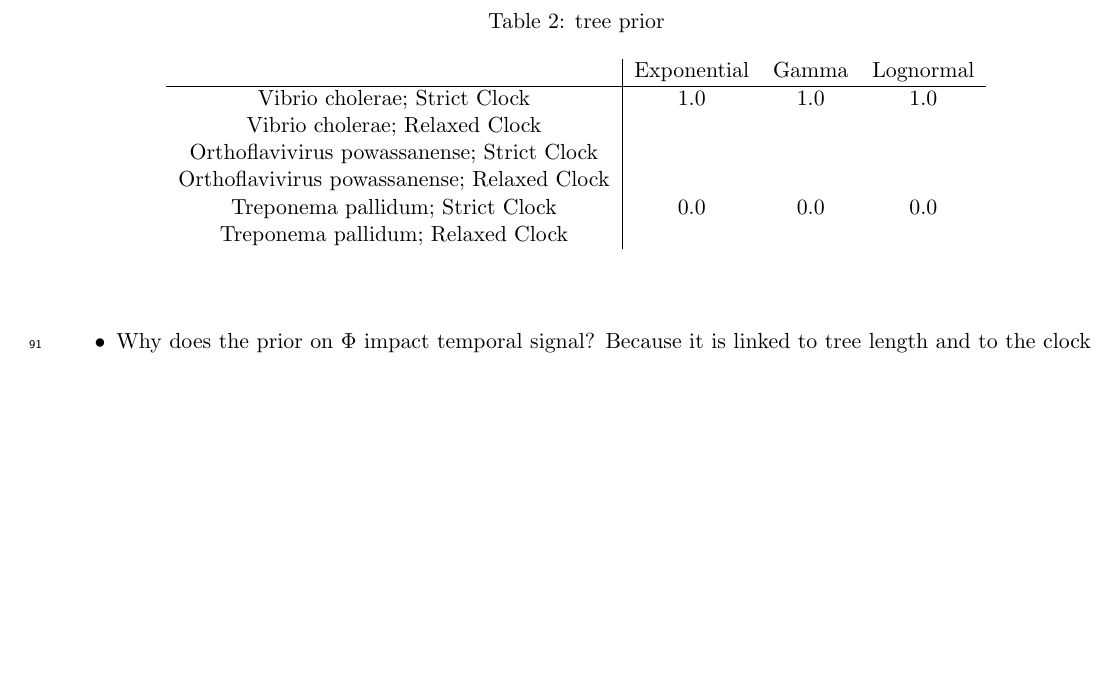
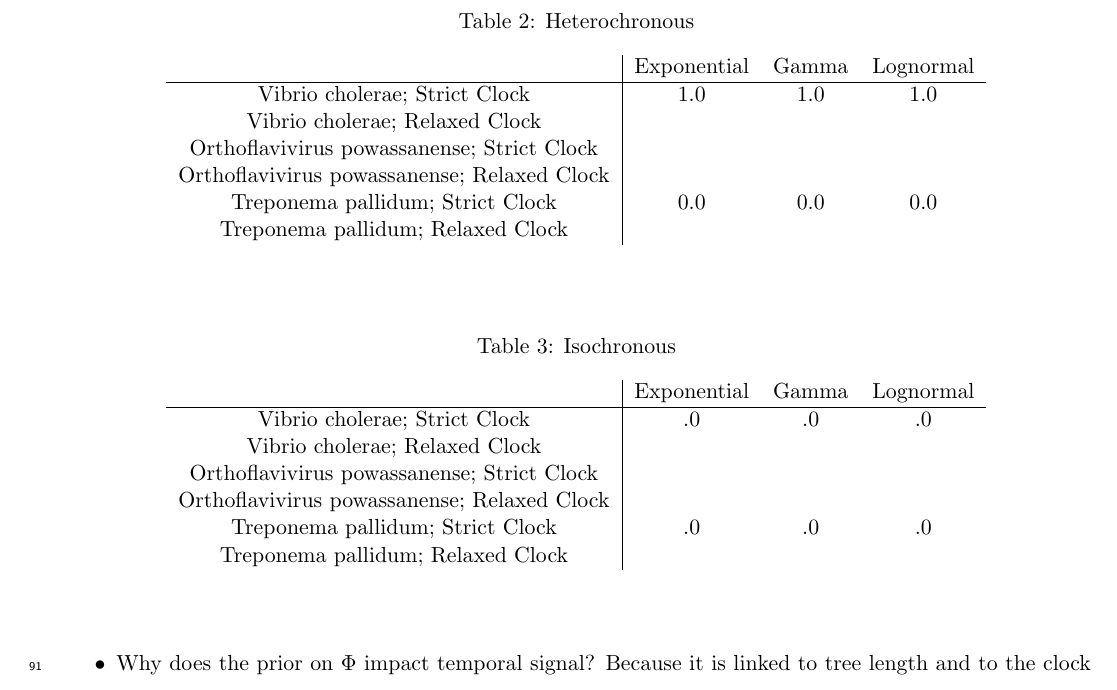
Before and after one commit to sebastianduchene/BETS_prior_sensitivity_ms, a LaTeX document (main_text.tex): part of page 9 of 15, cut at the place of the change, the shorter picture padded with empty space. Compiled offline with pdfLaTeX.

Commit message:
Ok in gihtub

```diff
--- a/main_text.tex
+++ b/main_text.tex
@@ -122,8 +122,8 @@ A fundamental question to warrant the use of sampling times for molecular calibr
 
     \item Simulations \textbf{\textcolor{red}{Pending for now} - does the tree prior impact the accuracy to detect temporal signal?}
         \subitem \textcolor{red}{To do: This is where the simulations come in. Think of visuals here. Probably best displayed as tables? We can also just have plots of error bars per analysis to show coverage of key parameters...}
-            \begin{table}[H]
-        \caption{tree prior}
+        \begin{table}[H]
+        \caption{Heterochronous}
         \begin{center}
         \begin{tabular}{ c | c c c }
          & Exponential & Gamma & Lognormal \\
@@ -133,6 +133,22 @@ A fundamental question to warrant the use of sampling times for molecular calibr
         Orthoflavivirus powassanense; Strict Clock &  &  &  \\
         Orthoflavivirus powassanense; Relaxed Clock &  &  &  \\
         Treponema pallidum; Strict Clock & 0.0 & 0.0 & 0.0 \\
+        Treponema pallidum; Relaxed Clock &  &  &
+        \end{tabular}
+        \end{center}
+        \end{table}
+
+        \begin{table}[H]
+        \caption{Isochronous}
+        \begin{center}
+        \begin{tabular}{ c | c c c }
+         & Exponential & Gamma & Lognormal \\
+        \hline
+        Vibrio cholerae; Strict Clock & .0 & .0 & .0 \\
+        Vibrio cholerae; Relaxed Clock &  &  &  \\
+        Orthoflavivirus powassanense; Strict Clock &  &  &  \\
+        Orthoflavivirus powassanense; Relaxed Clock &  &  &  \\
+        Treponema pallidum; Strict Clock & .0 & .0 & .0 \\
         Treponema pallidum; Relaxed Clock &  &  &
         \end{tabular}
         \end{center}
```
